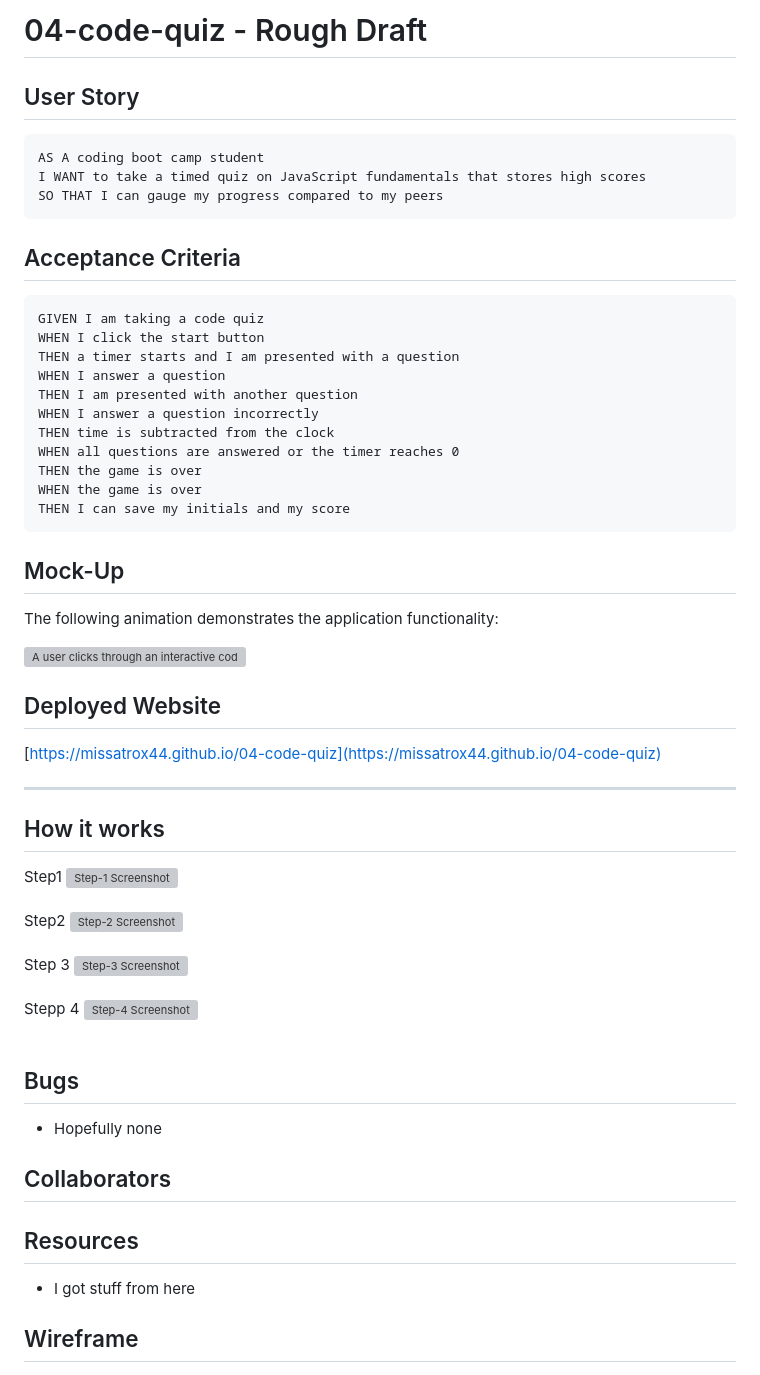
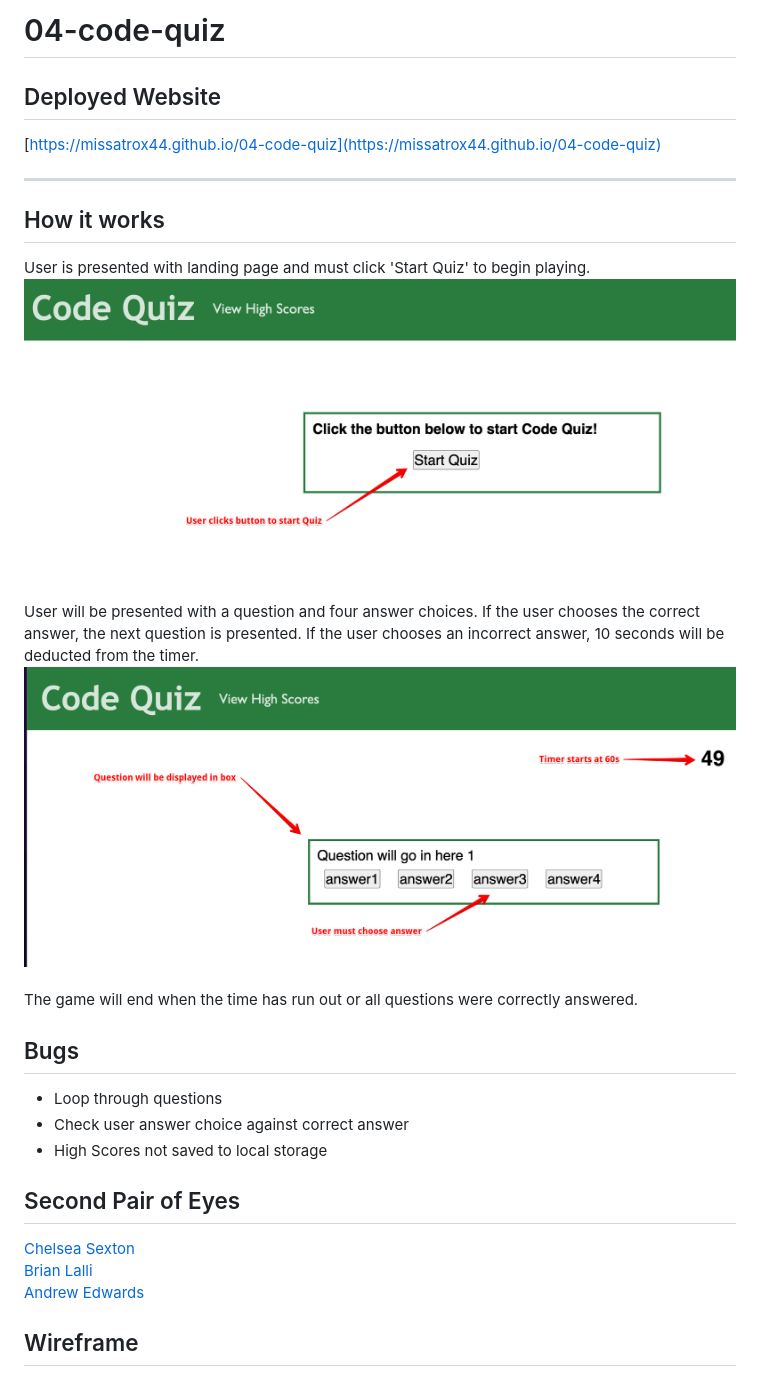
Before and after one commit to missatrox44/04-code-quiz, a Markdown page: README.md, the part around the change. Rendered like a GitHub page; pictures changed too: assets/images/quiz-step-1.png (added), assets/images/quiz-step-2.png (added); grey boxes are pictures that could not be loaded.

Commit message:
updated readme, still bugs

````diff
--- a/README.md
+++ b/README.md
@@ -1,34 +1,4 @@
-# 04-code-quiz - Rough Draft
-
-## User Story
-
-```
-AS A coding boot camp student
-I WANT to take a timed quiz on JavaScript fundamentals that stores high scores
-SO THAT I can gauge my progress compared to my peers
-```
-
-## Acceptance Criteria
-
-```
-GIVEN I am taking a code quiz
-WHEN I click the start button
-THEN a timer starts and I am presented with a question
-WHEN I answer a question
-THEN I am presented with another question
-WHEN I answer a question incorrectly
-THEN time is subtracted from the clock
-WHEN all questions are answered or the timer reaches 0
-THEN the game is over
-WHEN the game is over
-THEN I can save my initials and my score
-```
-
-## Mock-Up
-
-The following animation demonstrates the application functionality:
-
-![A user clicks through an interactive coding quiz, then enters initials to save the high score before resetting and starting over.](./Assets/04-web-apis-homework-demo.gif)
+# 04-code-quiz
 
 ## Deployed Website
 
@@ -36,24 +6,21 @@ The following animation demonstrates the application functionality:
 
 ---
 ## How it works
-Step1
-![Step-1 Screenshot]()<br><br>
-Step2
-![Step-2 Screenshot]()<br><br>
-Step 3
-![Step-3 Screenshot]()<br><br>
-Stepp 4
-![Step-4 Screenshot]()<br><br>
+User is presented with landing page and must click 'Start Quiz' to begin playing.
+![Step-1 Screenshot](./assets/images/quiz-step-1.png)<br><br>
+User will be presented with a question and four answer choices. If the user chooses the correct answer, the next question is presented. If the user chooses an incorrect answer, 10 seconds will be deducted from the timer.
+![Step-2 Screenshot](./assets/images/quiz-step-2.png)<br><br>
+The game will end when the time has run out or all questions were correctly answered.
 
 ## Bugs
+* Loop through questions
+* Check user answer choice against correct answer
+* High Scores not saved to local storage
 
-* Hopefully none
-
-## Collaborators
-
-## Resources
-
-* I got stuff from here
+## Second Pair of Eyes
+[Chelsea Sexton](https://github.com/chelsea314)<br>
+[Brian Lalli](https://github.com/BrianLalli)<br>
+[Andrew Edwards](https://github.com/Andrew87E) <br>
 
 ## Wireframe
 ![Wireframe](./assets/images/wireframe.png)<br><br>
````
Also changed, not shown: 7 other files.
